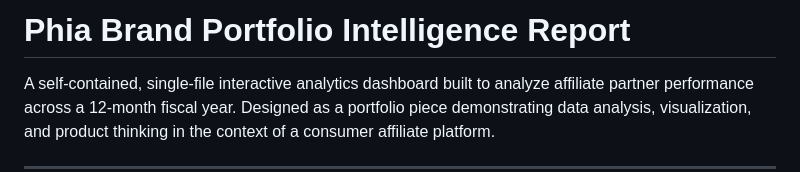
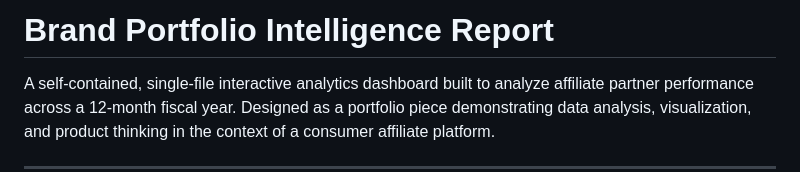
Before and after one commit to noahproc/brand-financials-dashboard, a Markdown page: README.md, the part around the change. GitHub-like rendering.

```diff
--- a/README.md
+++ b/README.md
@@ -1,4 +1,4 @@
-# Phia Brand Portfolio Intelligence Report
+# Brand Portfolio Intelligence Report
 
 A self-contained, single-file interactive analytics dashboard built to analyze affiliate partner performance across a 12-month fiscal year. Designed as a portfolio piece demonstrating data analysis, visualization, and product thinking in the context of a consumer affiliate platform.
 
```
